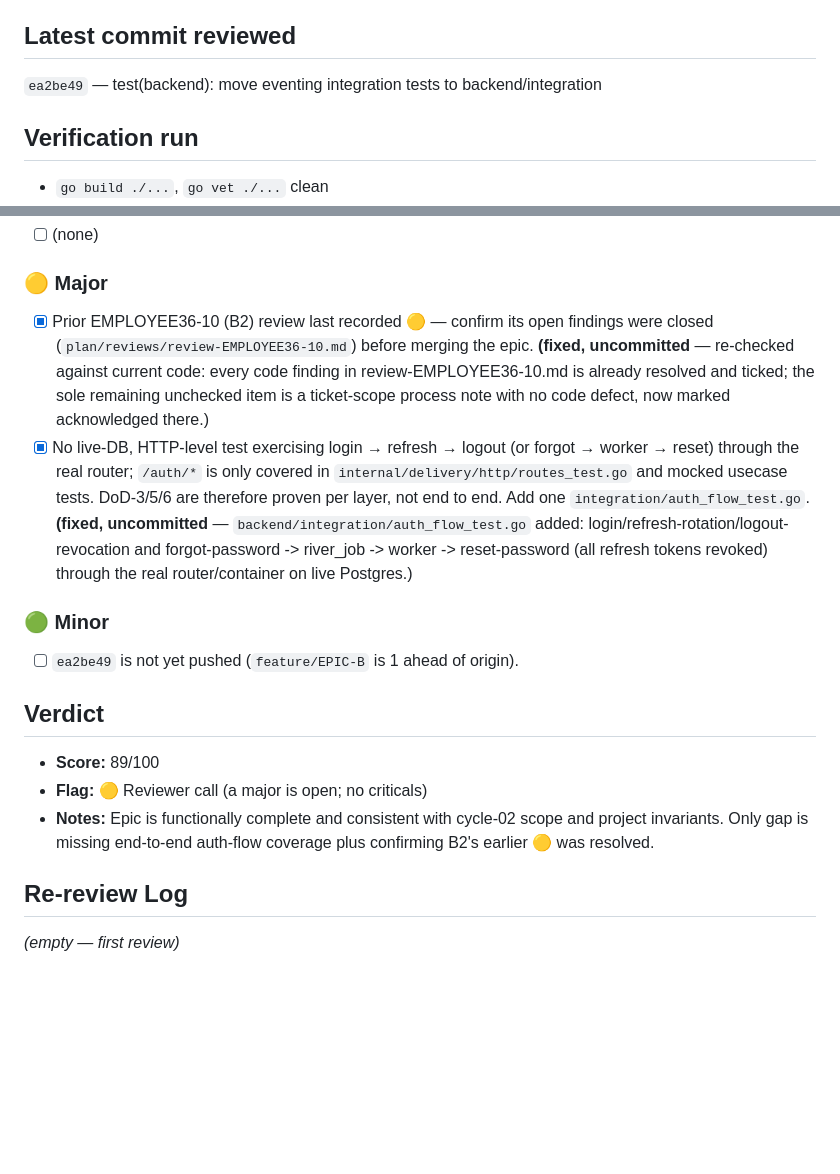
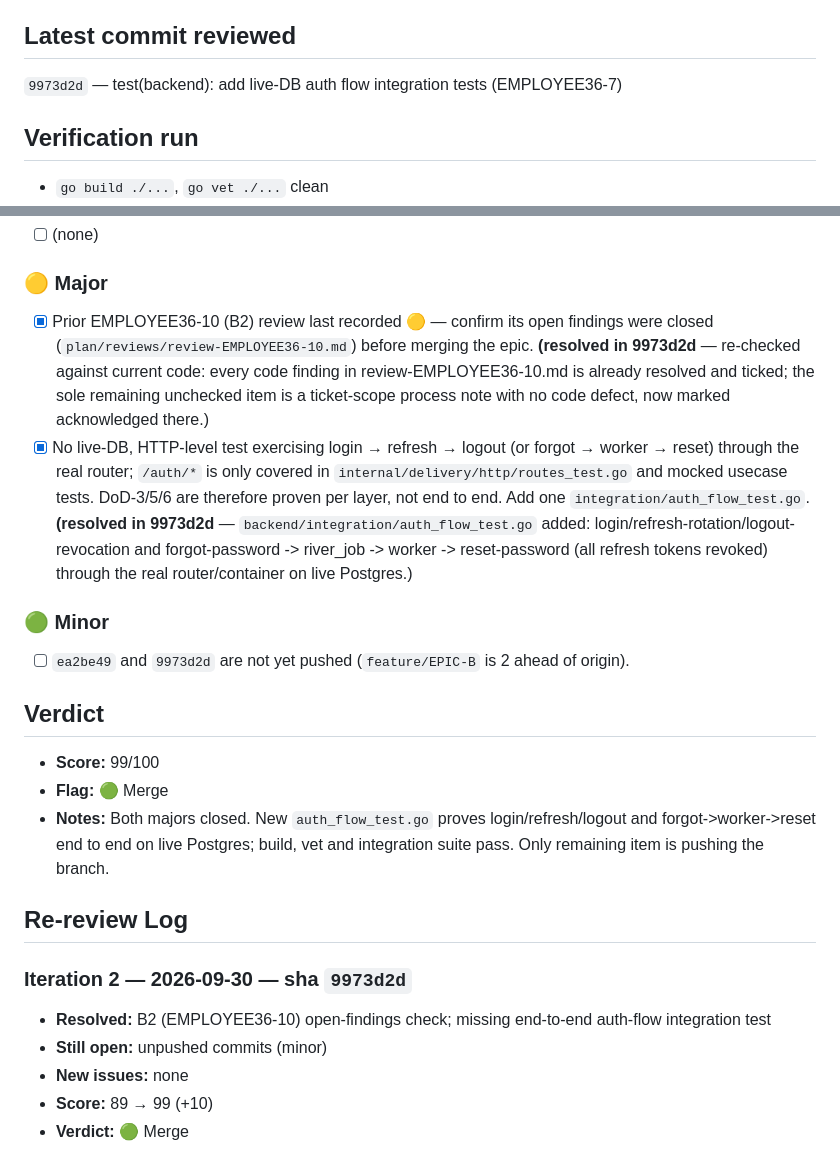
Before and after one commit to skryfon/employee-360, a Markdown page: plan/reviews/review-EMPLOYEE36-7.md, 2 parts joined by grey strips. Rendered like a GitHub page; blank space fills up the shorter version.

Commit message:
docs(review): EMPLOYEE36-7 re-review iteration 2, Merge
Co-Authored-By: Claude Sonnet 5.5 <noreply@anthropic.com>

```diff
--- a/plan/reviews/review-EMPLOYEE36-7.md
+++ b/plan/reviews/review-EMPLOYEE36-7.md
@@ -21,7 +21,7 @@ Real auth (login/refresh/logout/forgot/reset), tenant-domain resolution, async R
 Child tickets B1–B8 each carry a prior review with 🟢 (B2/EMPLOYEE36-10 shows 🟡 at its last iteration).
 
 ## Latest commit reviewed
-`ea2be49` — test(backend): move eventing integration tests to backend/integration
+`9973d2d` — test(backend): add live-DB auth flow integration tests (EMPLOYEE36-7)
 
 ## Verification run
 - `go build ./...`, `go vet ./...` clean
@@ -34,16 +34,21 @@ Child tickets B1–B8 each carry a prior review with 🟢 (B2/EMPLOYEE36-10 show
 - [ ] (none)
 
 ### 🟡 Major
-- [x] Prior EMPLOYEE36-10 (B2) review last recorded 🟡 — confirm its open findings were closed (`plan/reviews/review-EMPLOYEE36-10.md`) before merging the epic. **(fixed, uncommitted** — re-checked against current code: every code finding in review-EMPLOYEE36-10.md is already resolved and ticked; the sole remaining unchecked item is a ticket-scope process note with no code defect, now marked acknowledged there.)
-- [x] No live-DB, HTTP-level test exercising login → refresh → logout (or forgot → worker → reset) through the real router; `/auth/*` is only covered in `internal/delivery/http/routes_test.go` and mocked usecase tests. DoD-3/5/6 are therefore proven per layer, not end to end. Add one `integration/auth_flow_test.go`. **(fixed, uncommitted** — `backend/integration/auth_flow_test.go` added: login/refresh-rotation/logout-revocation and forgot-password -> river_job -> worker -> reset-password (all refresh tokens revoked) through the real router/container on live Postgres.)
+- [x] Prior EMPLOYEE36-10 (B2) review last recorded 🟡 — confirm its open findings were closed (`plan/reviews/review-EMPLOYEE36-10.md`) before merging the epic. **(resolved in 9973d2d** — re-checked against current code: every code finding in review-EMPLOYEE36-10.md is already resolved and ticked; the sole remaining unchecked item is a ticket-scope process note with no code defect, now marked acknowledged there.)
+- [x] No live-DB, HTTP-level test exercising login → refresh → logout (or forgot → worker → reset) through the real router; `/auth/*` is only covered in `internal/delivery/http/routes_test.go` and mocked usecase tests. DoD-3/5/6 are therefore proven per layer, not end to end. Add one `integration/auth_flow_test.go`. **(resolved in 9973d2d** — `backend/integration/auth_flow_test.go` added: login/refresh-rotation/logout-revocation and forgot-password -> river_job -> worker -> reset-password (all refresh tokens revoked) through the real router/container on live Postgres.)
 
 ### 🟢 Minor
-- [ ] `ea2be49` is not yet pushed (`feature/EPIC-B` is 1 ahead of origin).
+- [ ] `ea2be49` and `9973d2d` are not yet pushed (`feature/EPIC-B` is 2 ahead of origin).
 
 ## Verdict
-- **Score:** 89/100
-- **Flag:** 🟡 Reviewer call (a major is open; no criticals)
-- **Notes:** Epic is functionally complete and consistent with cycle-02 scope and project invariants. Only gap is missing end-to-end auth-flow coverage plus confirming B2's earlier 🟡 was resolved.
+- **Score:** 99/100
+- **Flag:** 🟢 Merge
+- **Notes:** Both majors closed. New `auth_flow_test.go` proves login/refresh/logout and forgot->worker->reset end to end on live Postgres; build, vet and integration suite pass. Only remaining item is pushing the branch.
 
 ## Re-review Log
-_(empty — first review)_
+### Iteration 2 — 2026-09-30 — sha `9973d2d`
+- **Resolved:** B2 (EMPLOYEE36-10) open-findings check; missing end-to-end auth-flow integration test
+- **Still open:** unpushed commits (minor)
+- **New issues:** none
+- **Score:** 89 → 99 (+10)
+- **Verdict:** 🟢 Merge
```
Also changed, not shown: other parts of plan/reviews/review-EMPLOYEE36-7.md (+1 -1 lines).
